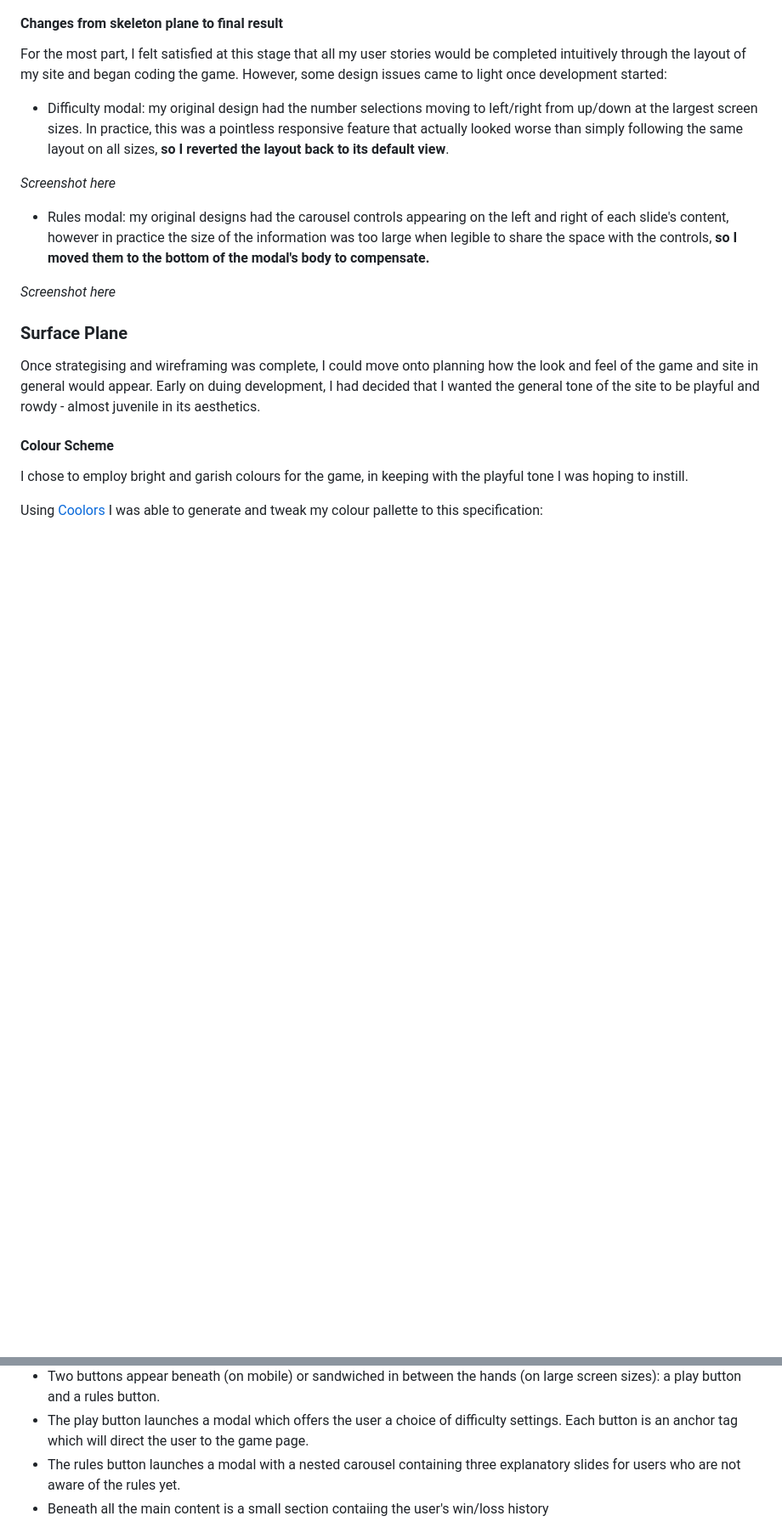
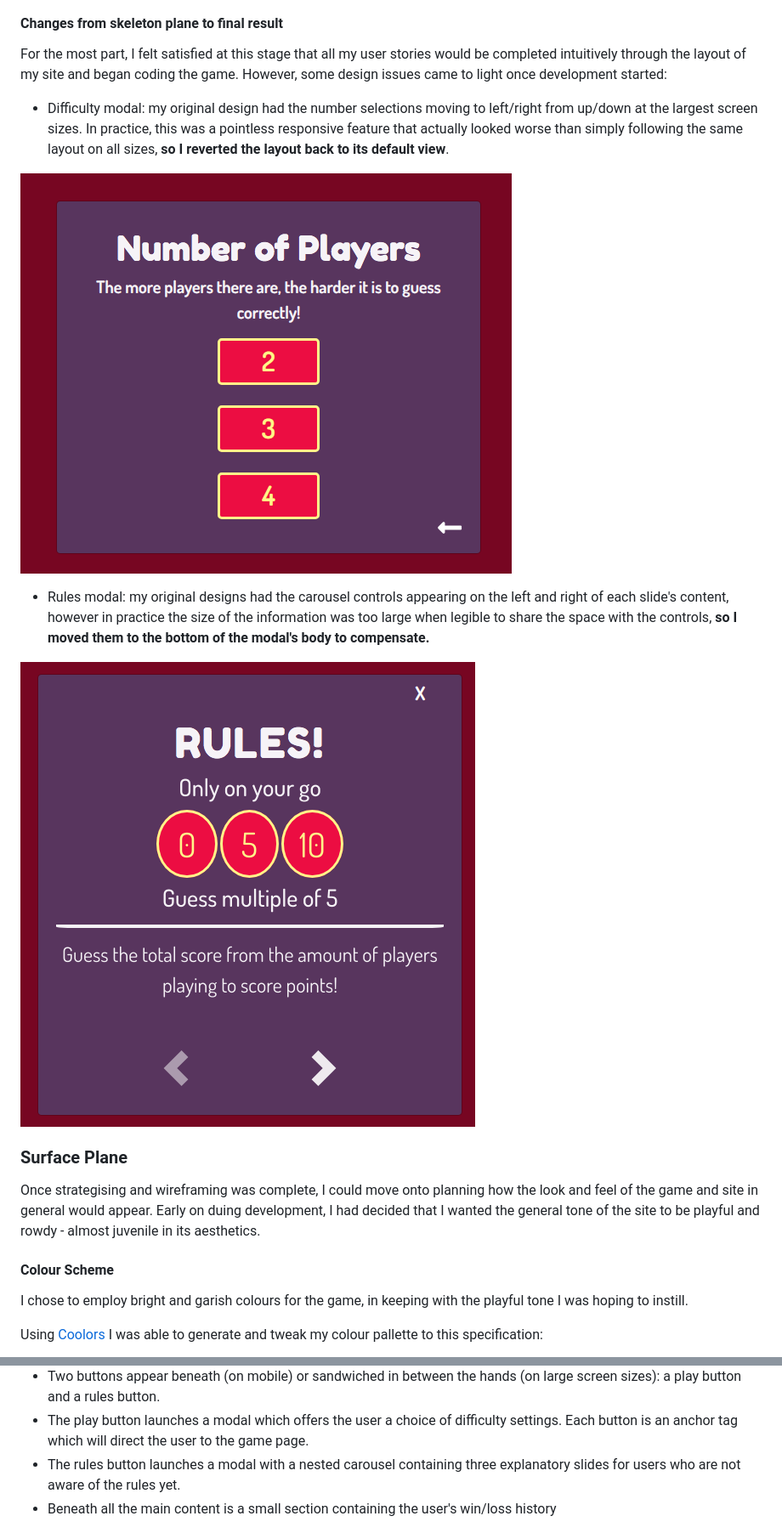
Before and after one commit to franciskershaw/game-of-fives, a Markdown page: README.md, 2 parts joined by grey strips. Shown at 85% size. Drawn GitHub-style; pictures changed too: assets/images/difficultylg.png (added), assets/images/ruleslg.png (added); blank space fills up the shorter version.

Commit message:
docs: add more screenshots and fix typos

```diff
--- a/README.md
+++ b/README.md
@@ -152,11 +152,11 @@ For the most part, I felt satisfied at this stage that all my user stories would
 
 * Difficulty modal: my original design had the number selections moving to left/right from up/down at the largest screen sizes. In practice, this was a pointless responsive feature that actually looked worse than simply following the same layout on all sizes, **so I reverted the layout back to its default view**.
 
-*Screenshot here*
+![Difficulty on large screens](assets/images/difficultylg.png)
 
 * Rules modal: my original designs had the carousel controls appearing on the left and right of each slide's content, however in practice the size of the information was too large when legible to share the space with the controls, **so I moved them to the bottom of the modal's body to compensate.**
 
-*Screenshot here*
+![Rules large devices](assets/images/ruleslg.png)
 
 ### Surface Plane
 
@@ -190,7 +196,7 @@ In keeping with the playful tone I was after, I chose to use the cartoonish 'Fre
 * Two buttons appear beneath (on mobile) or sandwiched in between the hands (on large screen sizes): a play button and a rules button.
 * The play button launches a modal which offers the user a choice of difficulty settings. Each button is an anchor tag which will direct the user to the game page.
 * The rules button launches a modal with a nested carousel containing three explanatory slides for users who are not aware of the rules yet.
-* Beneath all the main content is a small section contaiing the user's win/loss history
+* Beneath all the main content is a small section containing the user's win/loss history
 
 ![Homepage on mobile](assets/images/homepagemob.png)
 ![Homepage large screens](assets/images/homepagelg.png)
```
Also changed, not shown: other parts of README.md (+37 -26 lines), assets/images/dosis.png (added), assets/images/gamepagemob.png (added), assets/images/gamepagetab.png (added), assets/images/header.png (added).
